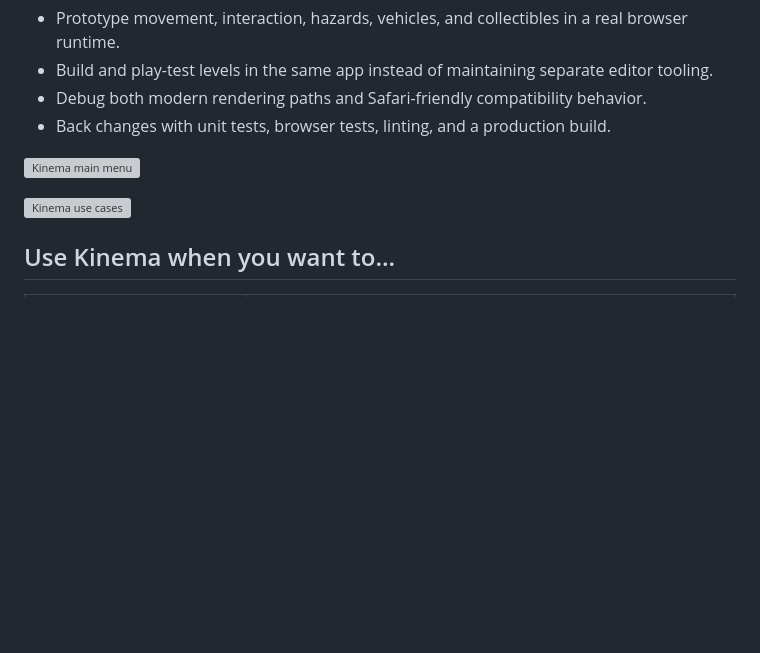
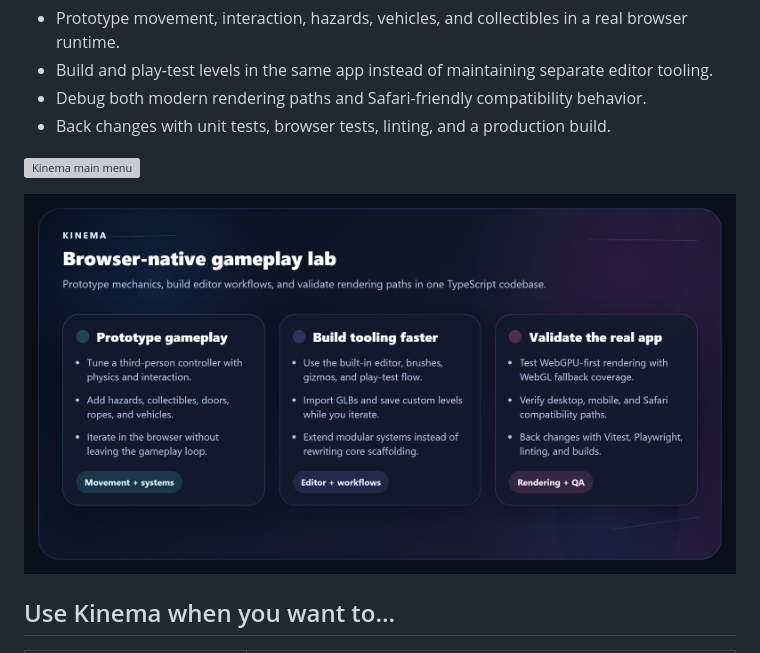
Before and after one commit to 2600th/Kinema, a Markdown page: README.md, the part around the change. Drawn GitHub-style; pictures changed too: docs/readme/use-cases.png (added); blank space fills up the shorter version; grey boxes are pictures that could not be loaded.

```diff
--- a/README.md
+++ b/README.md
@@ -11,7 +11,7 @@ Kinema is a browser-native third-person gameplay lab built with TypeScript, Thre
 
 ![Kinema main menu](docs/readme/main-menu.png)
 
-![Kinema use cases](docs/readme/use-cases.svg)
+![Kinema use cases](docs/readme/use-cases.png)
 
 ## Use Kinema when you want to...
 
```
Also changed, not shown: tasks/todo.md (+17 -18 lines), 1 other file.
